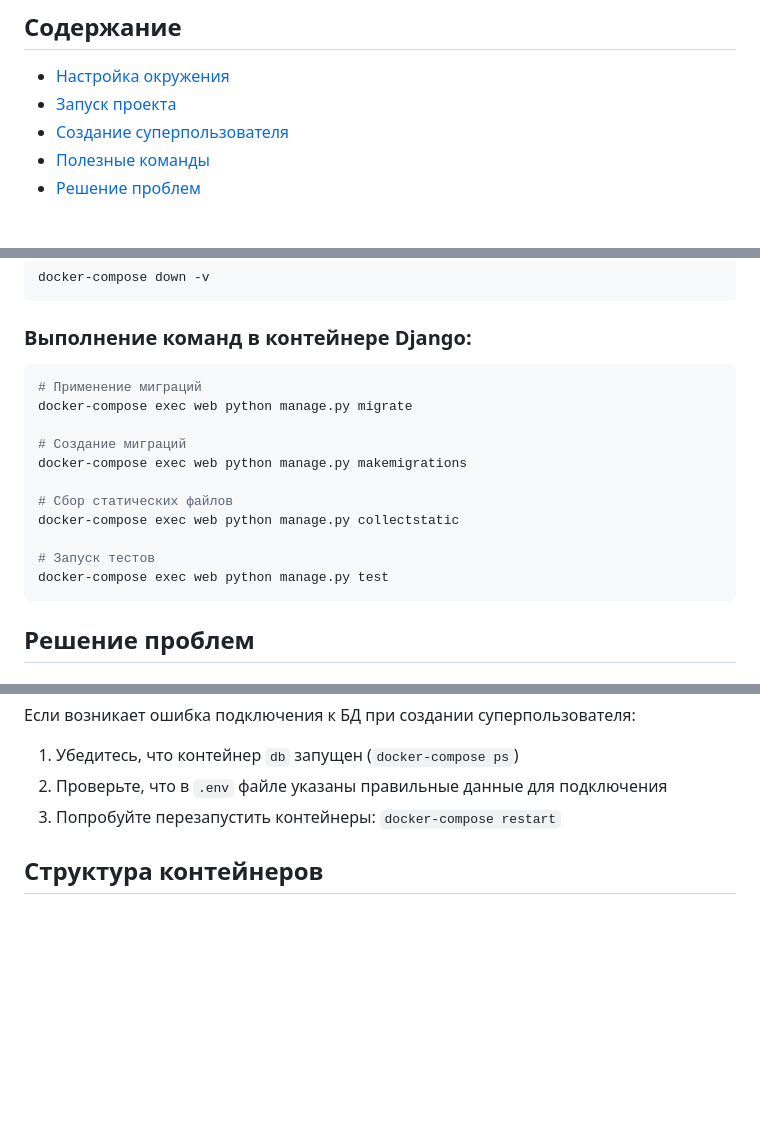
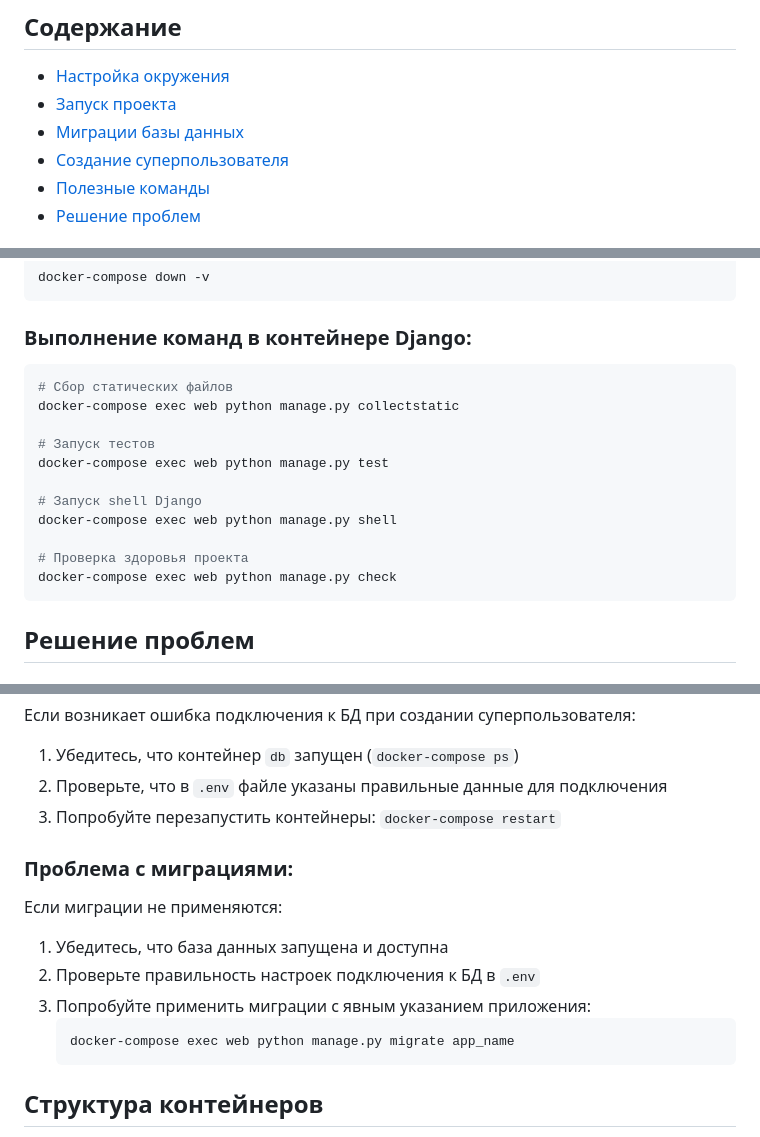
Before and after one commit to AndreyV105105105/Map_of_local_issues, a Markdown page: README.md, 3 parts joined by grey strips. Drawn GitHub-style; blank space fills up the shorter version.

````diff
--- a/README.md
+++ b/README.md
@@ -3,6 +3,7 @@
 ## Содержание
 - [Настройка окружения](#настройка-окружения)
 - [Запуск проекта](#запуск-проекта)
+- [Миграции базы данных](#миграции-базы-данных)
 - [Создание суперпользователя](#создание-суперпользователя)
 - [Полезные команды](#полезные-команды)
 - [Решение проблем](#решение-проблем)
@@ -170,17 +250,17 @@ docker-compose down -v
 
 ### Выполнение команд в контейнере Django:
 ```bash
-# Применение миграций
-docker-compose exec web python manage.py migrate
-
-# Создание миграций
-docker-compose exec web python manage.py makemigrations
-
 # Сбор статических файлов
 docker-compose exec web python manage.py collectstatic
 
 # Запуск тестов
 docker-compose exec web python manage.py test
+
+# Запуск shell Django
+docker-compose exec web python manage.py shell
+
+# Проверка здоровья проекта
+docker-compose exec web python manage.py check
 ```
 
 ## Решение проблем
@@ -211,6 +291,15 @@ docker system prune
 2. Проверьте, что в `.env` файле указаны правильные данные для подключения
 3. Попробуйте перезапустить контейнеры: `docker-compose restart`
 
+### Проблема с миграциями:
+Если миграции не применяются:
+1. Убедитесь, что база данных запущена и доступна
+2. Проверьте правильность настроек подключения к БД в `.env`
+3. Попробуйте применить миграции с явным указанием приложения:
+   ```bash
+   docker-compose exec web python manage.py migrate app_name
+   ```
+
 ## Структура контейнеров
 
 - **db**: PostgreSQL с PostGIS на порту 5432
````
Also changed, not shown: other parts of README.md (+80 -0 lines).
